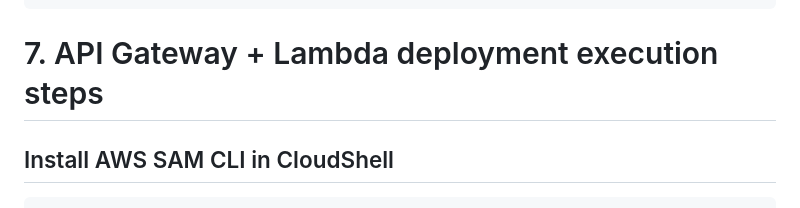
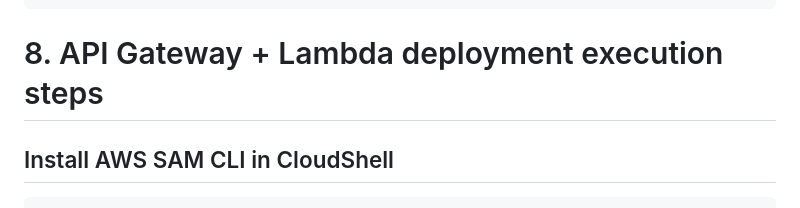
Before and after one commit to MrTig-afk/Full-Stack-Music-Subscription-, a Markdown page: exec log.md, the part around the change. GitHub-like rendering.

Commit message:
Updated exec.md

````diff
--- a/exec log.md
+++ b/exec log.md
@@ -274,7 +274,7 @@ bash deploy/ecs/deploy-ecs.sh \
   --region "$REGION"
 ```
 
-# 7. API Gateway + Lambda deployment execution steps
+# 8. API Gateway + Lambda deployment execution steps
 ## Install AWS SAM CLI in CloudShell
 ```bash
 wget https://github.com/aws/aws-sam-cli/releases/latest/download/aws-sam-cli-linux-x86_64.zip
````
